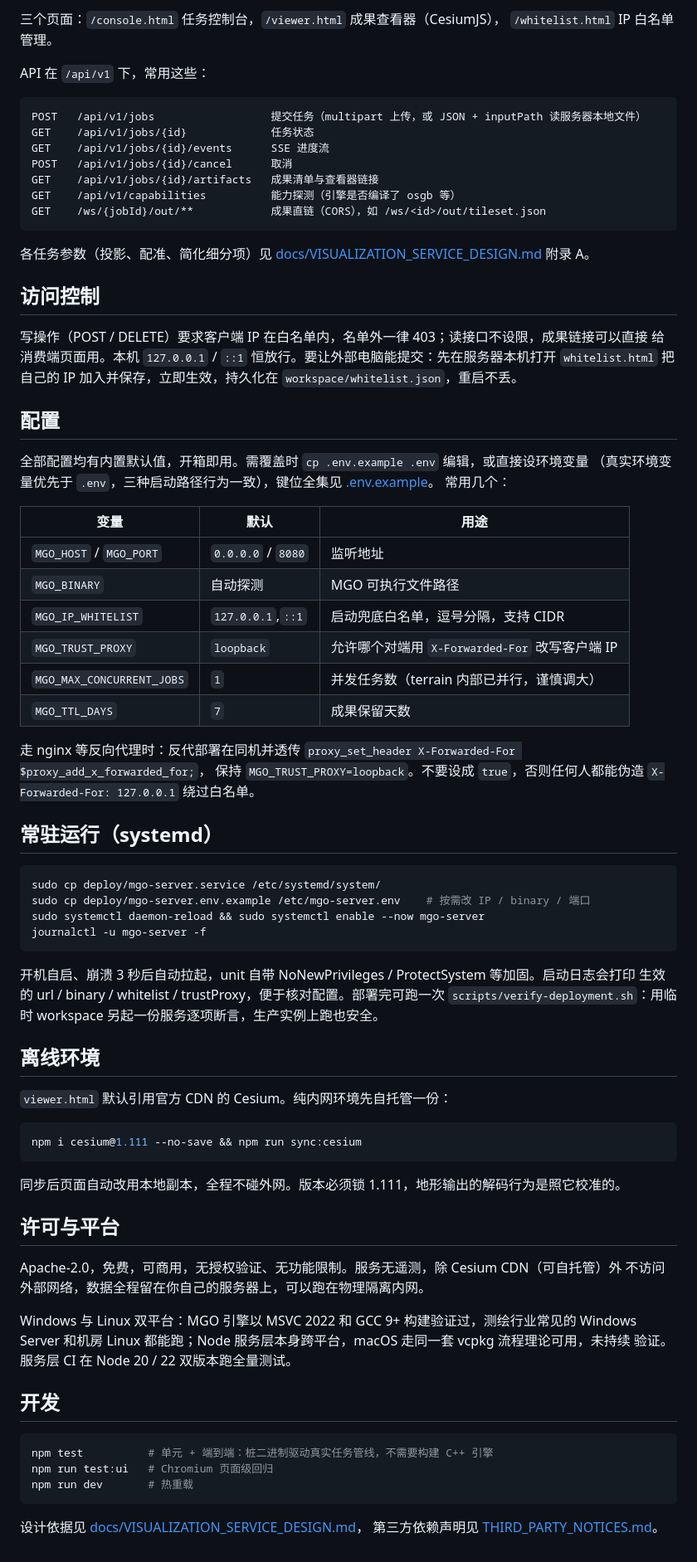
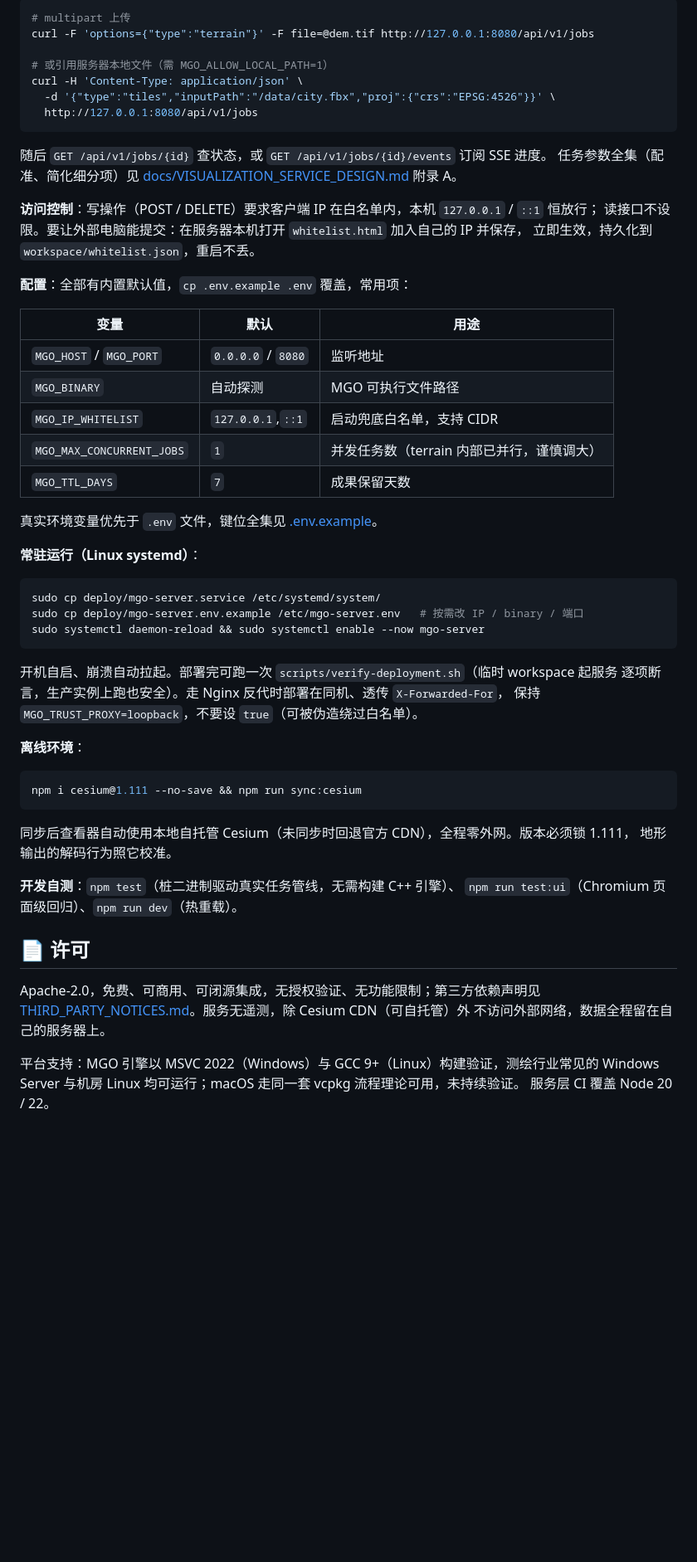
Before and after one commit to Johnly1986/MGOServer, a Markdown page: README.md, the part around one of its changes. Shown at 83% size. GitHub-like rendering; blank space fills up the shorter version.

````diff
--- a/README.md
+++ b/README.md
@@ -64,86 +82,63 @@ curl http://127.0.0.1:8080/api/v1/health    # 返回 {"status":"ok",…} 即启
 
-三个页面：`/console.html` 任务控制台，`/viewer.html` 成果查看器（CesiumJS），
-`/whitelist.html` IP 白名单管理。
+```bash
+# multipart 上传
+curl -F 'options={"type":"terrain"}' -F file=@dem.tif http://127.0.0.1:8080/api/v1/jobs
 
-API 在 `/api/v1` 下，常用这些：
-
-```
-POST   /api/v1/jobs                  提交任务（multipart 上传，或 JSON + inputPath 读服务器本地文件）
-GET    /api/v1/jobs/{id}             任务状态
-GET    /api/v1/jobs/{id}/events      SSE 进度流
-POST   /api/v1/jobs/{id}/cancel      取消
-GET    /api/v1/jobs/{id}/artifacts   成果清单与查看器链接
-GET    /api/v1/capabilities          能力探测（引擎是否编译了 osgb 等）
-GET    /ws/{jobId}/out/**            成果直链（CORS），如 /ws/<id>/out/tileset.json
+# 或引用服务器本地文件（需 MGO_ALLOW_LOCAL_PATH=1）
+curl -H 'Content-Type: application/json' \
+  -d '{"type":"tiles","inputPath":"/data/city.fbx","proj":{"crs":"EPSG:4526"}}' \
+  http://127.0.0.1:8080/api/v1/jobs
 ```
 
-各任务参数（投影、配准、简化细分项）见 [docs/VISUALIZATION_SERVICE_DESIGN.md](docs/VISUALIZATION_SERVICE_DESIGN.md)
-附录 A。
+随后 `GET /api/v1/jobs/{id}` 查状态，或 `GET /api/v1/jobs/{id}/events` 订阅 SSE 进度。
+任务参数全集（配准、简化细分项）见 [docs/VISUALIZATION_SERVICE_DESIGN.md](docs/VISUALIZATION_SERVICE_DESIGN.md) 附录 A。
 
-## 访问控制
+**访问控制**：写操作（POST / DELETE）要求客户端 IP 在白名单内，本机 `127.0.0.1` / `::1` 恒放行；
+读接口不设限。要让外部电脑能提交：在服务器本机打开 `whitelist.html` 加入自己的 IP 并保存，
+立即生效，持久化到 `workspace/whitelist.json`，重启不丢。
 
-写操作（POST / DELETE）要求客户端 IP 在白名单内，名单外一律 403；读接口不设限，成果链接可以直接
-给消费端页面用。本机 `127.0.0.1` / `::1` 恒放行。要让外部电脑能提交：先在服务器本机打开
-`whitelist.html` 把自己的 IP 加入并保存，立即生效，持久化在 `workspace/whitelist.json`，重启不丢。
-
-## 配置
-
-全部配置均有内置默认值，开箱即用。需覆盖时 `cp .env.example .env` 编辑，或直接设环境变量
-（真实环境变量优先于 `.env`，三种启动路径行为一致），键位全集见 [.env.example](.env.example)。
-常用几个：
+**配置**：全部有内置默认值，`cp .env.example .env` 覆盖，常用项：
 
 | 变量 | 默认 | 用途 |
 |------|------|------|
 | `MGO_HOST` / `MGO_PORT` | `0.0.0.0` / `8080` | 监听地址 |
 | `MGO_BINARY` | 自动探测 | MGO 可执行文件路径 |
-| `MGO_IP_WHITELIST` | `127.0.0.1`,`::1` | 启动兜底白名单，逗号分隔，支持 CIDR |
-| `MGO_TRUST_PROXY` | `loopback` | 允许哪个对端用 `X-Forwarded-For` 改写客户端 IP |
+| `MGO_IP_WHITELIST` | `127.0.0.1`,`::1` | 启动兜底白名单，支持 CIDR |
 | `MGO_MAX_CONCURRENT_JOBS` | `1` | 并发任务数（terrain 内部已并行，谨慎调大） |
 | `MGO_TTL_DAYS` | `7` | 成果保留天数 |
 
-走 nginx 等反向代理时：反代部署在同机并透传 `proxy_set_header X-Forwarded-For $proxy_add_x_forwarded_for;`，
-保持 `MGO_TRUST_PROXY=loopback`。不要设成 `true`，否则任何人都能伪造 `X-Forwarded-For: 127.0.0.1`
-绕过白名单。
+真实环境变量优先于 `.env` 文件，键位全集见 [.env.example](.env.example)。
 
-## 常驻运行（systemd）
+**常驻运行（Linux systemd）**：
 
 ```bash
 sudo cp deploy/mgo-server.service /etc/systemd/system/
-sudo cp deploy/mgo-server.env.example /etc/mgo-server.env    # 按需改 IP / binary / 端口
+sudo cp deploy/mgo-server.env.example /etc/mgo-server.env   # 按需改 IP / binary / 端口
 sudo systemctl daemon-reload && sudo systemctl enable --now mgo-server
-journalctl -u mgo-server -f
 ```
 
-开机自启、崩溃 3 秒后自动拉起，unit 自带 NoNewPrivileges / ProtectSystem 等加固。启动日志会打印
-生效的 url / binary / whitelist / trustProxy，便于核对配置。部署完可跑一次
-`scripts/verify-deployment.sh`：用临时 workspace 另起一份服务逐项断言，生产实例上跑也安全。
+开机自启、崩溃自动拉起。部署完可跑一次 `scripts/verify-deployment.sh`（临时 workspace 起服务
+逐项断言，生产实例上跑也安全）。走 Nginx 反代时部署在同机、透传 `X-Forwarded-For`，
+保持 `MGO_TRUST_PROXY=loopback`，不要设 `true`（可被伪造绕过白名单）。
 
-## 离线环境
-
-`viewer.html` 默认引用官方 CDN 的 Cesium。纯内网环境先自托管一份：
+**离线环境**：
 
 ```bash
 npm i cesium@1.111 --no-save && npm run sync:cesium
 ```
 
-同步后页面自动改用本地副本，全程不碰外网。版本必须锁 1.111，地形输出的解码行为是照它校准的。
+同步后查看器自动使用本地自托管 Cesium（未同步时回退官方 CDN），全程零外网。版本必须锁 1.111，
+地形输出的解码行为照它校准。
 
-## 许可与平台
+**开发自测**：`npm test`（桩二进制驱动真实任务管线，无需构建 C++ 引擎）、
+`npm run test:ui`（Chromium 页面级回归）、`npm run dev`（热重载）。
 
-Apache-2.0，免费，可商用，无授权验证、无功能限制。服务无遥测，除 Cesium CDN（可自托管）外
-不访问外部网络，数据全程留在你自己的服务器上，可以跑在物理隔离内网。
+## 📄 许可
 
-Windows 与 Linux 双平台：MGO 引擎以 MSVC 2022 和 GCC 9+ 构建验证过，测绘行业常见的 Windows
-Server 和机房 Linux 都能跑；Node 服务层本身跨平台，macOS 走同一套 vcpkg 流程理论可用，未持续
-验证。服务层 CI 在 Node 20 / 22 双版本跑全量测试。
+Apache-2.0，免费、可商用、可闭源集成，无授权验证、无功能限制；第三方依赖声明见
+[THIRD_PARTY_NOTICES.md](THIRD_PARTY_NOTICES.md)。服务无遥测，除 Cesium CDN（可自托管）外
+不访问外部网络，数据全程留在自己的服务器上。
 
-## 开发
-
-```bash
-npm test          # 单元 + 端到端：桩二进制驱动真实任务管线，不需要构建 C++ 引擎
-npm run test:ui   # Chromium 页面级回归
-npm run dev       # 热重载
-```
-
-设计依据见 [docs/VISUALIZATION_SERVICE_DESIGN.md](docs/VISUALIZATION_SERVICE_DESIGN.md)，
-第三方依赖声明见 [THIRD_PARTY_NOTICES.md](THIRD_PARTY_NOTICES.md)。
+平台支持：MGO 引擎以 MSVC 2022（Windows）与 GCC 9+（Linux）构建验证，测绘行业常见的
+Windows Server 与机房 Linux 均可运行；macOS 走同一套 vcpkg 流程理论可用，未持续验证。
+服务层 CI 覆盖 Node 20 / 22。
````
Also changed, not shown: other parts of README.md (+57 -39 lines).
